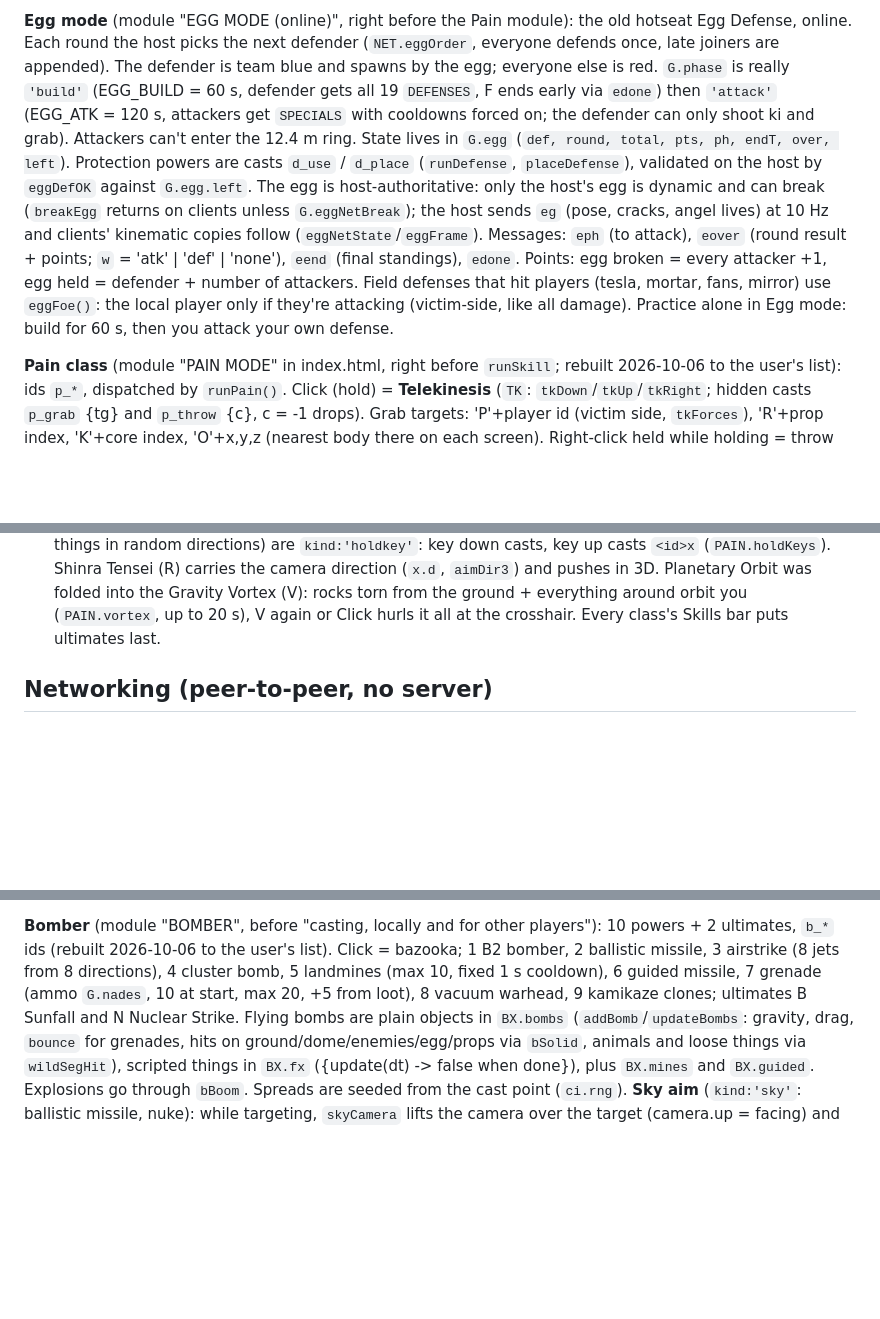
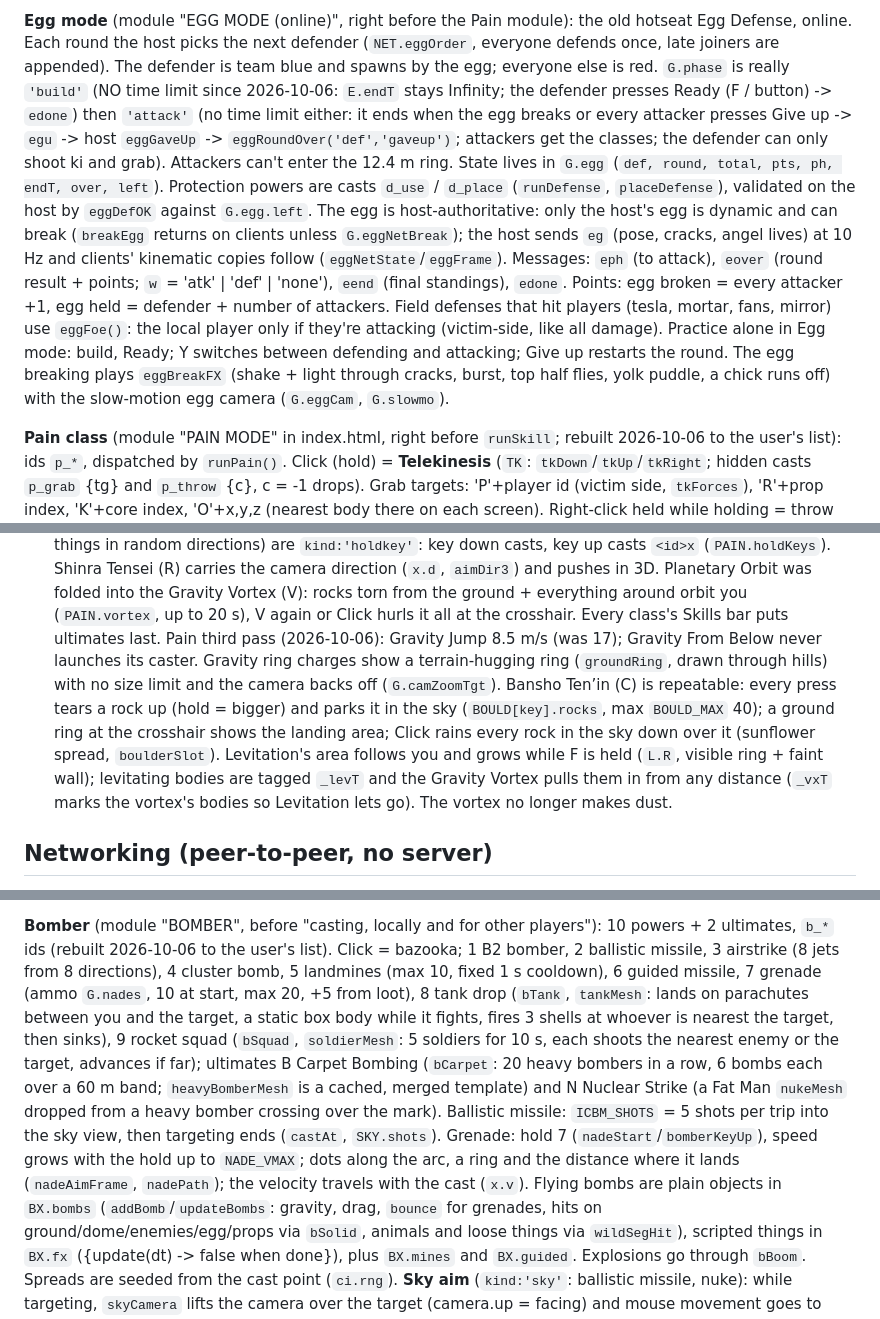
Before and after one commit to londaridzelazare-bit/chaos-arena, a Markdown page: CLAUDE.md, 3 parts joined by grey strips. Drawn GitHub-style; blank space fills up the shorter version.

Commit message:
Notes for the Pain, Bomber and Alpha Mode changes
Co-Authored-By: Claude Opus 5.5 <noreply@anthropic.com>

```diff
--- a/CLAUDE.md
+++ b/CLAUDE.md
@@ -68,8 +68,9 @@ the egg ring in Alpha Mode, gets kicked back 30 m by a boot that swings in from
 **Egg mode** (module "EGG MODE (online)", right before the Pain module): the old hotseat Egg Defense,
 online. Each round the host picks the next defender (`NET.eggOrder`, everyone defends once, late
 joiners are appended). The defender is team blue and spawns by the egg; everyone else is red.
-`G.phase` is really `'build'` (EGG_BUILD = 60 s, defender gets all 19 `DEFENSES`, F ends early via
-`edone`) then `'attack'` (EGG_ATK = 120 s, attackers get `SPECIALS` with cooldowns forced on; the
+`G.phase` is really `'build'` (NO time limit since 2026-10-06: `E.endT` stays Infinity; the defender presses
+Ready (F / button) -> `edone`) then `'attack'` (no time limit either: it ends when the egg breaks or every attacker
+presses Give up -> `egu` -> host `eggGaveUp` -> `eggRoundOver('def','gaveup')`; attackers get the classes; the
 defender can only shoot ki and grab). Attackers can't enter the 12.4 m ring. State lives in `G.egg`
 (`def, round, total, pts, ph, endT, over, left`). Protection powers are casts `d_use` / `d_place`
 (`runDefense`, `placeDefense`), validated on the host by `eggDefOK` against `G.egg.left`. The egg
@@ -79,7 +80,9 @@ copies follow (`eggNetState`/`eggFrame`). Messages: `eph` (to attack), `eover` (
 `w` = 'atk' | 'def' | 'none'), `eend` (final standings), `edone`. Points: egg broken = every attacker +1,
 egg held = defender + number of attackers. Field defenses that hit players (tesla, mortar, fans,
 mirror) use `eggFoe()`: the local player only if they're attacking (victim-side, like all damage).
-Practice alone in Egg mode: build for 60 s, then you attack your own defense.
+Practice alone in Egg mode: build, Ready; Y switches between defending and attacking; Give up restarts the round.
+The egg breaking plays `eggBreakFX` (shake + light through cracks, burst, top half flies, yolk puddle, a chick runs off)
+with the slow-motion egg camera (`G.eggCam`, `G.slowmo`).
 
 **Pain class** (module "PAIN MODE" in index.html, right before `runSkill`; rebuilt 2026-10-06 to the user's list):
 ids `p_*`, dispatched by `runPain()`. Click (hold) = **Telekinesis** (`TK`: `tkDown`/`tkUp`/`tkRight`; hidden casts
@@ -109,6 +112,13 @@ shots, rods, thrown things in random directions) are `kind:'holdkey'`: key down
 (`PAIN.holdKeys`). Shinra Tensei (R) carries the camera direction (`x.d`, `aimDir3`) and pushes in 3D. Planetary Orbit
 was folded into the Gravity Vortex (V): rocks torn from the ground + everything around orbit you (`PAIN.vortex`, up to
 20 s), V again or Click hurls it all at the crosshair. Every class's Skills bar puts ultimates last.
+Pain third pass (2026-10-06): Gravity Jump 8.5 m/s (was 17); Gravity From Below never launches its caster. Gravity ring
+charges show a terrain-hugging ring (`groundRing`, drawn through hills) with no size limit and the camera backs off
+(`G.camZoomTgt`). Bansho Ten’in (C) is repeatable: every press tears a rock up (hold = bigger) and parks it in the sky
+(`BOULD[key].rocks`, max `BOULD_MAX` 40); a ground ring at the crosshair shows the landing area; Click rains every rock
+in the sky down over it (sunflower spread, `boulderSlot`). Levitation's area follows you and grows while F is held
+(`L.R`, visible ring + faint wall); levitating bodies are tagged `_levT` and the Gravity Vortex pulls them in from any
+distance (`_vxT` marks the vortex's bodies so Levitation lets go). The vortex no longer makes dust.
 
 ## Networking (peer-to-peer, no server)
 
@@ -143,7 +153,14 @@ its keys in the keydown handler and its click in `actionDown`, dispatch it in `r
 **Bomber** (module "BOMBER", before "casting, locally and for other players"): 10 powers + 2 ultimates, `b_*` ids
 (rebuilt 2026-10-06 to the user's list). Click = bazooka; 1 B2 bomber, 2 ballistic missile, 3 airstrike (8 jets from 8
 directions), 4 cluster bomb, 5 landmines (max 10, fixed 1 s cooldown), 6 guided missile, 7 grenade (ammo `G.nades`, 10 at
-start, max 20, +5 from loot), 8 vacuum warhead, 9 kamikaze clones; ultimates B Sunfall and N Nuclear Strike.
+start, max 20, +5 from loot), 8 tank drop (`bTank`, `tankMesh`: lands on parachutes between you and the target, a static
+box body while it fights, fires 3 shells at whoever is nearest the target, then sinks), 9 rocket squad (`bSquad`,
+`soldierMesh`: 5 soldiers for 10 s, each shoots the nearest enemy or the target, advances if far); ultimates B Carpet
+Bombing (`bCarpet`: 20 heavy bombers in a row, 6 bombs each over a 60 m band; `heavyBomberMesh` is a cached, merged
+template) and N Nuclear Strike (a Fat Man `nukeMesh` dropped from a heavy bomber crossing over the mark).
+Ballistic missile: `ICBM_SHOTS` = 5 shots per trip into the sky view, then targeting ends (`castAt`, `SKY.shots`).
+Grenade: hold 7 (`nadeStart`/`bomberKeyUp`), speed grows with the hold up to `NADE_VMAX`; dots along the arc, a ring
+and the distance where it lands (`nadeAimFrame`, `nadePath`); the velocity travels with the cast (`x.v`).
 Flying bombs are plain objects in `BX.bombs` (`addBomb`/`updateBombs`: gravity, drag, `bounce` for grenades, hits on
 ground/dome/enemies/egg/props via `bSolid`, animals and loose things via `wildSegHit`), scripted things in `BX.fx`
 ({update(dt) -> false when done}), plus `BX.mines` and `BX.guided`. Explosions go through `bBoom`. Spreads are seeded
```
Also changed, not shown: other parts of CLAUDE.md (+4 -1 lines).
